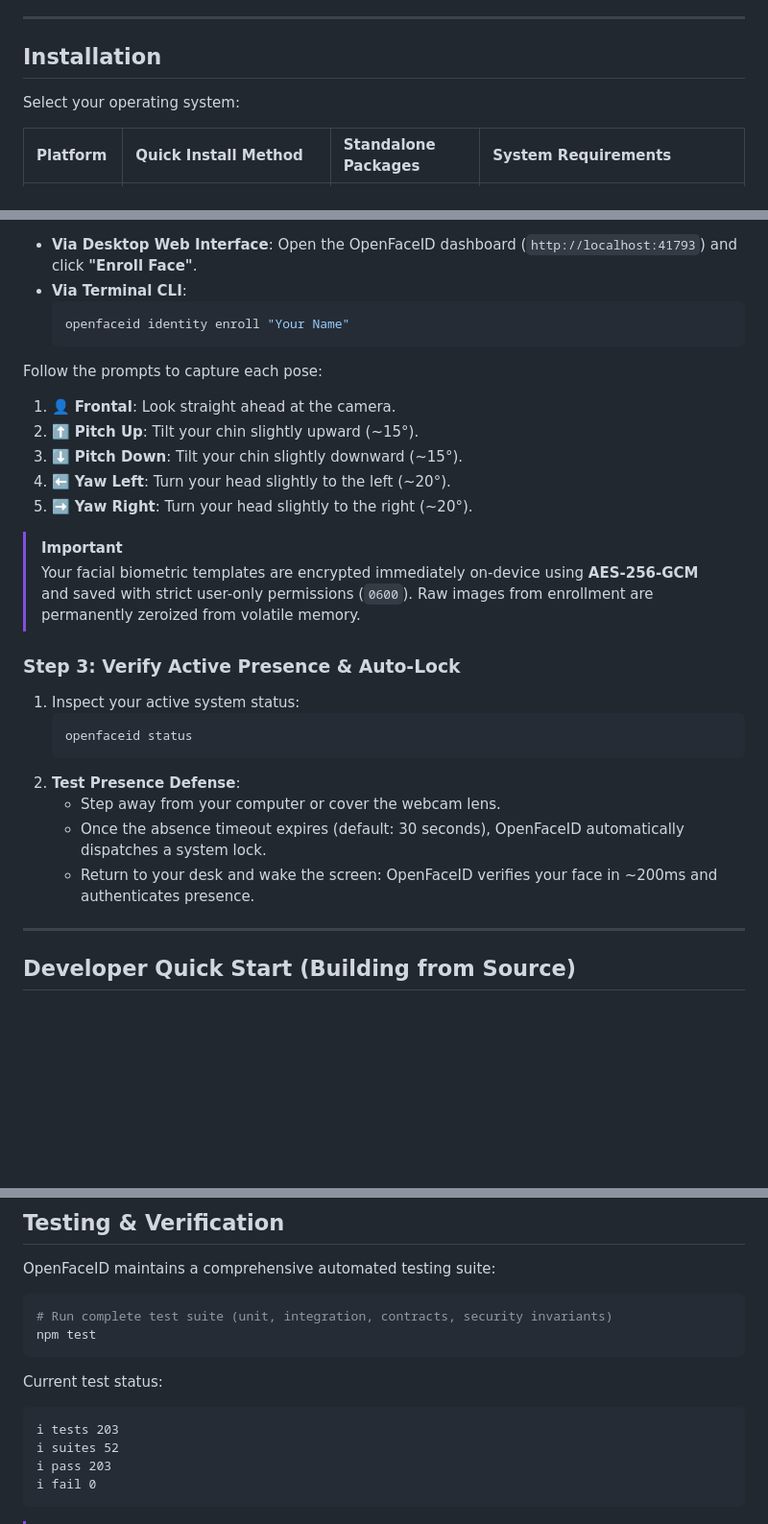
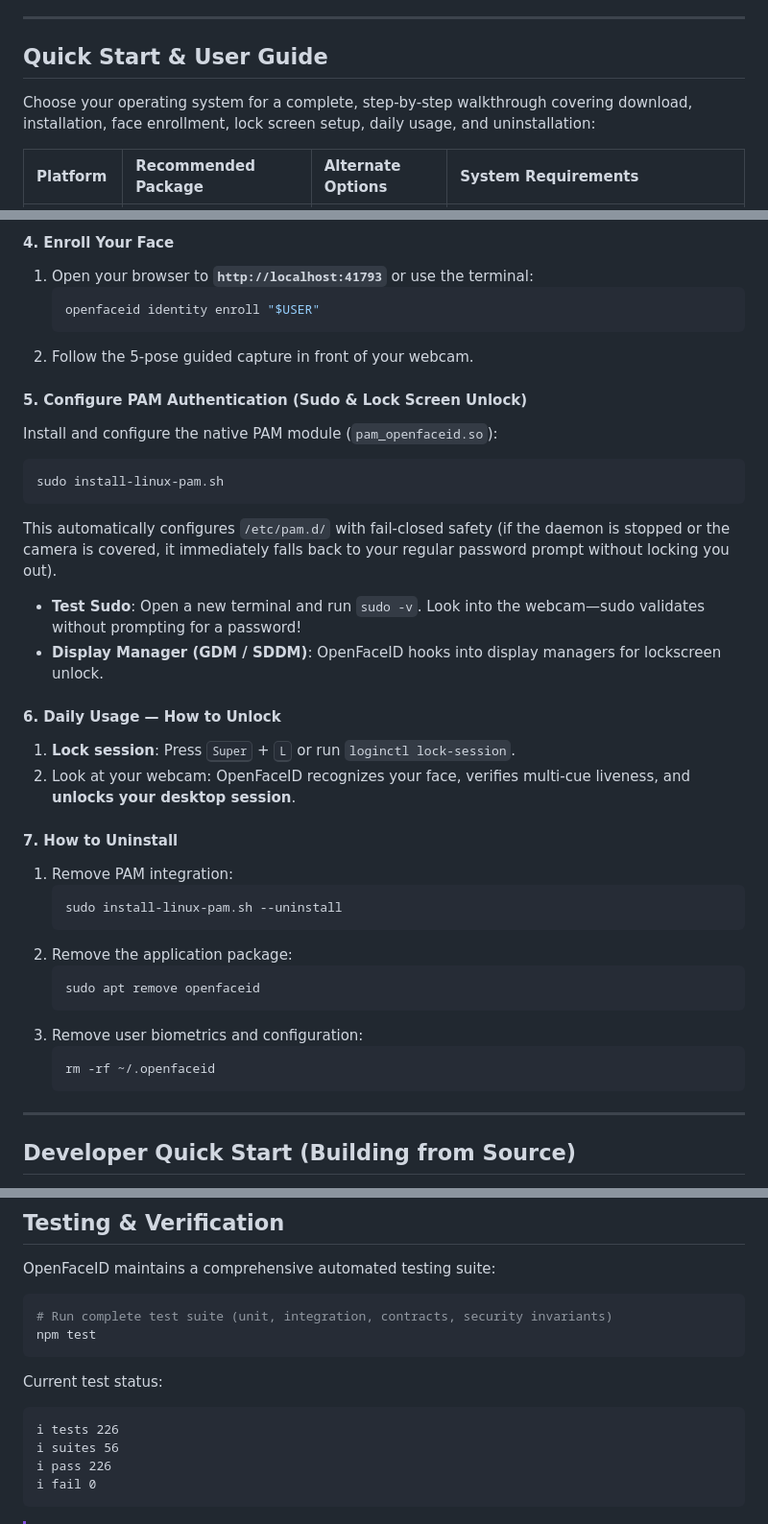
Before and after one commit to JayantOlhyan/OpenFaceID, a Markdown page: README.md, 3 parts joined by grey strips. Shown at 96% size. GitHub-like rendering; blank space fills up the shorter version.

````diff
--- a/README.md
+++ b/README.md
@@ -220,9 +220,9 @@ Vision Pipeline & Desktop WebKit UI
 
 ---
 
-## Installation
+## <a id="quick-start"></a>Quick Start & User Guide
 
-Select your operating system:
+Choose your operating system for a complete, step-by-step walkthrough covering download, installation, face enrollment, lock screen setup, daily usage, and uninstallation:
 
-| Platform | Quick Install Method | Standalone Packages | System Requirements |
+| Platform | Recommended Package | Alternate Options | System Requirements |
 | :--- | :--- | :--- | :--- |
@@ -340,30 +366,37 @@ OpenFaceID uses a **multi-pose guided capture** protocol. By registering 5 disti
 
-* **Via Desktop Web Interface**:
-  Open the OpenFaceID dashboard (`http://localhost:41793`) and click **"Enroll Face"**.
-* **Via Terminal CLI**:
-  ```bash
-  openfaceid identity enroll "Your Name"
-  ```
+#### 4. Enroll Your Face
+1. Open your browser to **`http://localhost:41793`** or use the terminal:
+   ```bash
+   openfaceid identity enroll "$USER"
+   ```
+2. Follow the 5-pose guided capture in front of your webcam.
 
-Follow the prompts to capture each pose:
-1. 👤 **Frontal**: Look straight ahead at the camera.
-2. ⬆️ **Pitch Up**: Tilt your chin slightly upward (~15°).
-3. ⬇️ **Pitch Down**: Tilt your chin slightly downward (~15°).
-4. ⬅️ **Yaw Left**: Turn your head slightly to the left (~20°).
-5. ➡️ **Yaw Right**: Turn your head slightly to the right (~20°).
+#### 5. Configure PAM Authentication (Sudo & Lock Screen Unlock)
+Install and configure the native PAM module (`pam_openfaceid.so`):
+```bash
+sudo install-linux-pam.sh
+```
+This automatically configures `/etc/pam.d/` with fail-closed safety (if the daemon is stopped or the camera is covered, it immediately falls back to your regular password prompt without locking you out).
+* **Test Sudo**: Open a new terminal and run `sudo -v`. Look into the webcam—sudo validates without prompting for a password!
+* **Display Manager (GDM / SDDM)**: OpenFaceID hooks into display managers for lockscreen unlock.
 
-> [!IMPORTANT]
-> Your facial biometric templates are encrypted immediately on-device using **AES-256-GCM** and saved with strict user-only permissions (`0600`). Raw images from enrollment are permanently zeroized from volatile memory.
+#### 6. Daily Usage — How to Unlock
+1. **Lock session**: Press <kbd>Super</kbd> + <kbd>L</kbd> or run `loginctl lock-session`.
+2. Look at your webcam: OpenFaceID recognizes your face, verifies multi-cue liveness, and **unlocks your desktop session**.
 
-### Step 3: Verify Active Presence & Auto-Lock
-1. Inspect your active system status:
+#### 7. How to Uninstall
+1. Remove PAM integration:
    ```bash
-   openfaceid status
+   sudo install-linux-pam.sh --uninstall
    ```
-2. **Test Presence Defense**:
-   - Step away from your computer or cover the webcam lens.
-   - Once the absence timeout expires (default: 30 seconds), OpenFaceID automatically dispatches a system lock.
-   - Return to your desk and wake the screen: OpenFaceID verifies your face in ~200ms and authenticates presence.
+2. Remove the application package:
+   ```bash
+   sudo apt remove openfaceid
+   ```
+3. Remove user biometrics and configuration:
+   ```bash
+   rm -rf ~/.openfaceid
+   ```
 
 ---
 
@@ -497,9 +530,9 @@ npm test
 
 Current test status:
 ```text
-ℹ tests 203
-ℹ suites 52
-ℹ pass 203
+ℹ tests 226
+ℹ suites 56
+ℹ pass 226
 ℹ fail 0
 ```
 
````
Also changed, not shown: other parts of README.md (+110 -84 lines).
